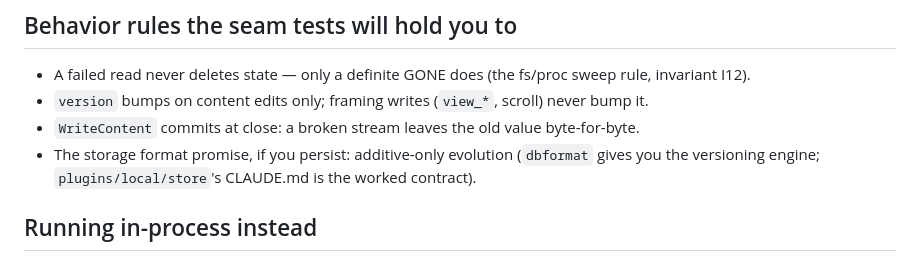
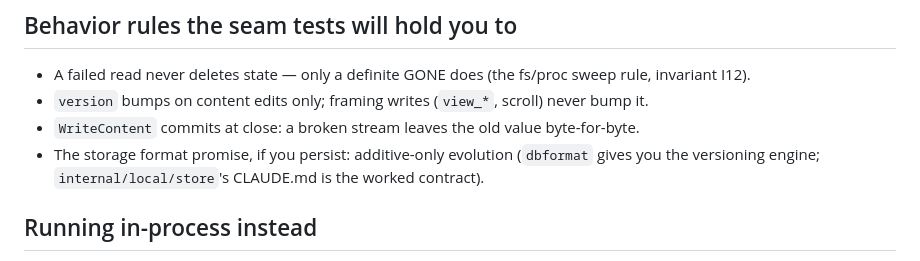
Before and after one commit to josephburnett/gridwell, a Markdown page: docs/plugin-authoring.md, the part around the change. GitHub-like rendering.

```diff
--- a/docs/plugin-authoring.md
+++ b/docs/plugin-authoring.md
@@ -60,7 +60,7 @@ capabilities gray out.
 - `WriteContent` commits at close: a broken stream leaves the old value
   byte-for-byte.
 - The storage format promise, if you persist: additive-only evolution
-  (`dbformat` gives you the versioning engine; `plugins/local/store`'s
+  (`dbformat` gives you the versioning engine; `internal/local/store`'s
   CLAUDE.md is the worked contract).
 
 ## Running in-process instead
```
Also changed, not shown: ARCHITECTURE.md (+7 -6 lines), CLAUDE.md (+1 -1 lines).
